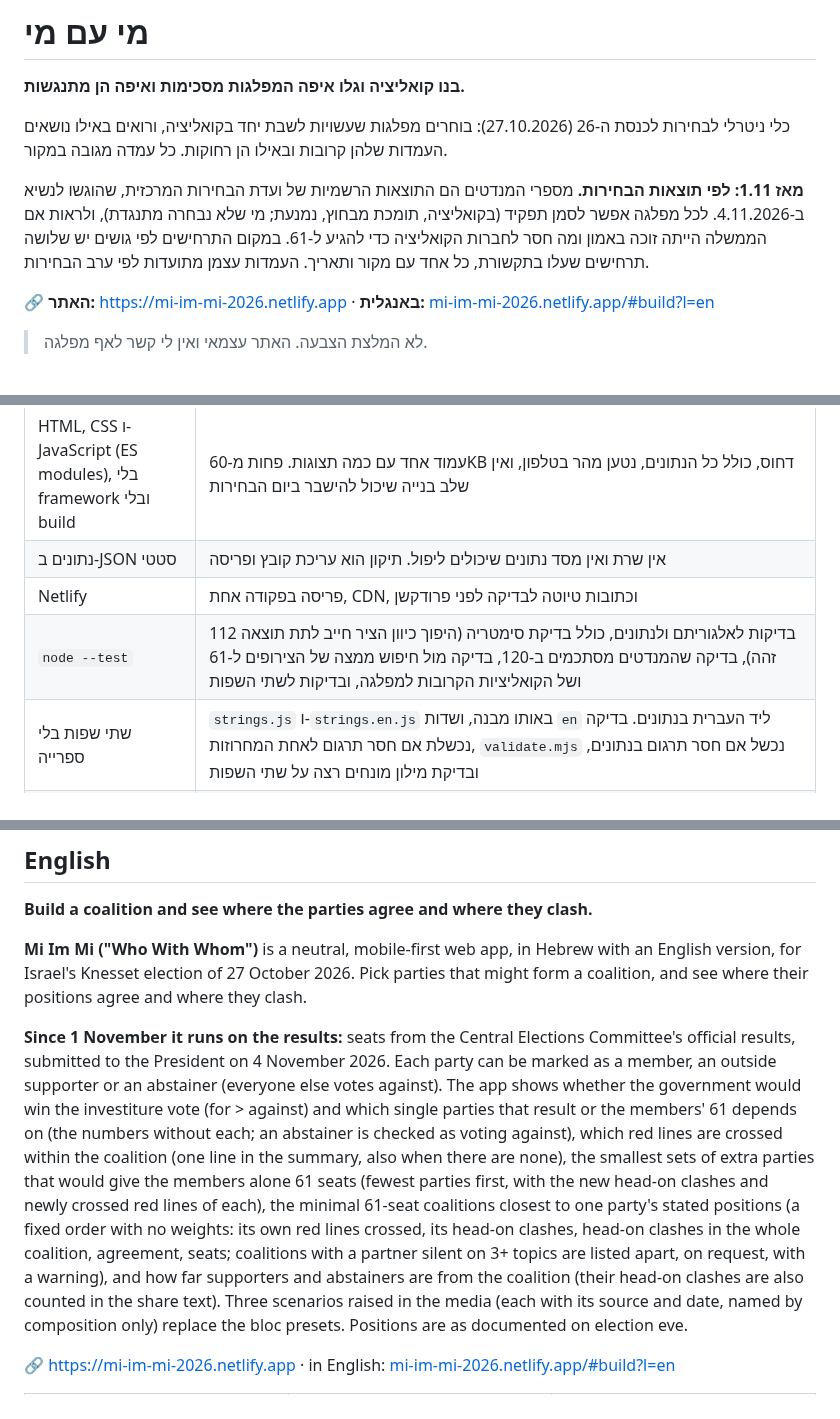
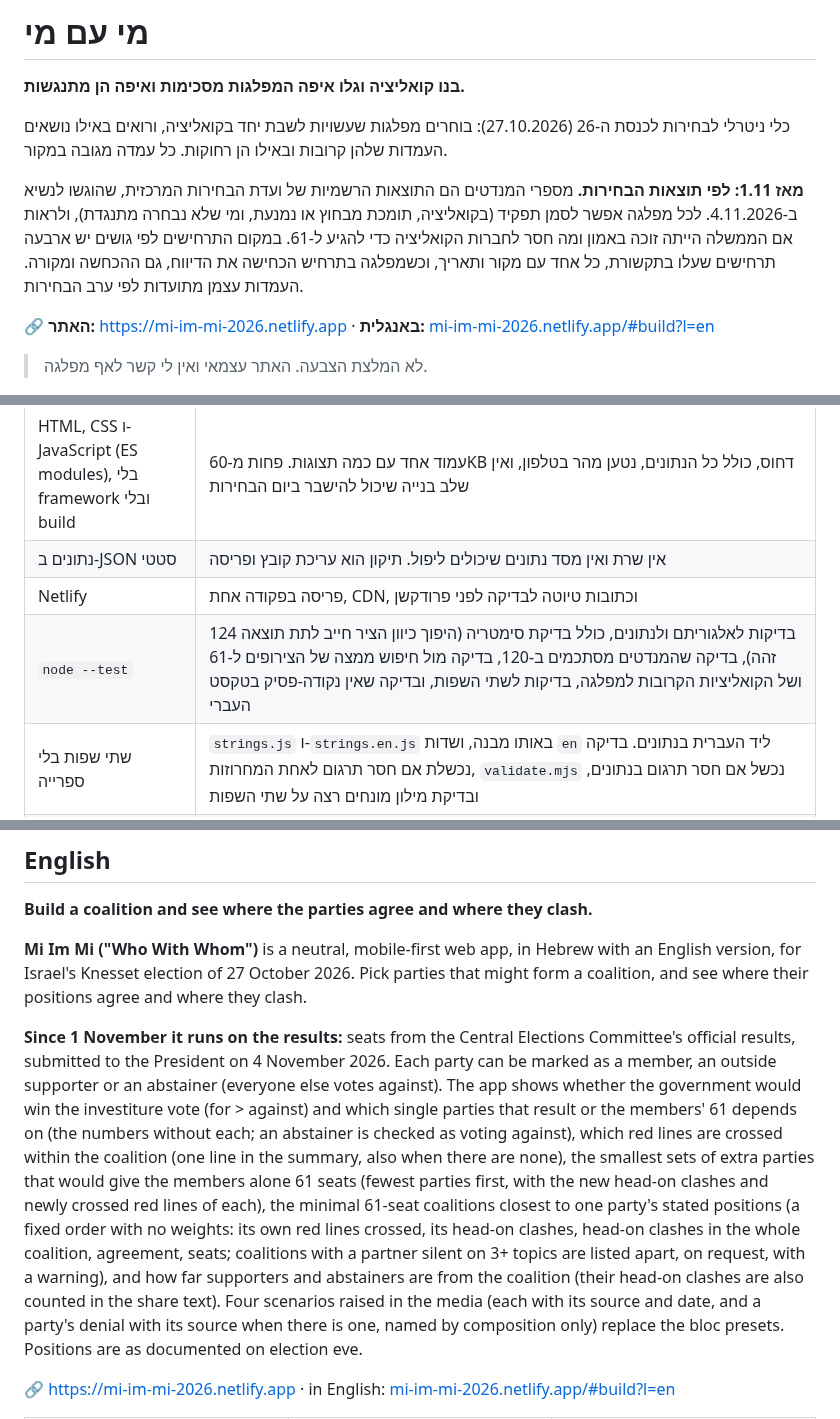
Before and after one commit to Lioo7/mi-im-mi, a Markdown page: README.md, 3 parts joined by grey strips. GitHub-like rendering.

```diff
--- a/README.md
+++ b/README.md
@@ -4,7 +4,7 @@
 
 כלי ניטרלי לבחירות לכנסת ה-26 (27.10.2026): בוחרים מפלגות שעשויות לשבת יחד בקואליציה, ורואים באילו נושאים העמדות שלהן קרובות ובאילו הן רחוקות. כל עמדה מגובה במקור.
 
-**מאז 1.11: לפי תוצאות הבחירות.** מספרי המנדטים הם התוצאות הרשמיות של ועדת הבחירות המרכזית, שהוגשו לנשיא ב-4.11.2026. לכל מפלגה אפשר לסמן תפקיד (בקואליציה, תומכת מבחוץ, נמנעת; מי שלא נבחרה מתנגדת), ולראות אם הממשלה הייתה זוכה באמון ומה חסר לחברות הקואליציה כדי להגיע ל-61. במקום התרחישים לפי גושים יש שלושה תרחישים שעלו בתקשורת, כל אחד עם מקור ותאריך. העמדות עצמן מתועדות לפי ערב הבחירות.
+**מאז 1.11: לפי תוצאות הבחירות.** מספרי המנדטים הם התוצאות הרשמיות של ועדת הבחירות המרכזית, שהוגשו לנשיא ב-4.11.2026. לכל מפלגה אפשר לסמן תפקיד (בקואליציה, תומכת מבחוץ או נמנעת, ומי שלא נבחרה מתנגדת), ולראות אם הממשלה הייתה זוכה באמון ומה חסר לחברות הקואליציה כדי להגיע ל-61. במקום התרחישים לפי גושים יש ארבעה תרחישים שעלו בתקשורת, כל אחד עם מקור ותאריך, וכשמפלגה בתרחיש הכחישה את הדיווח, גם ההכחשה ומקורה. העמדות עצמן מתועדות לפי ערב הבחירות.
 
 🔗 **האתר:** https://mi-im-mi-2026.netlify.app · **באנגלית:** [mi-im-mi-2026.netlify.app/#build?l=en](https://mi-im-mi-2026.netlify.app/#build?l=en)
 
@@ -99,7 +99,7 @@
 | HTML, CSS ו-JavaScript (ES modules), בלי framework ובלי build | עמוד אחד עם כמה תצוגות. פחות מ-60KB דחוס, כולל כל הנתונים, נטען מהר בטלפון, ואין שלב בנייה שיכול להישבר ביום הבחירות |
 | נתונים ב-JSON סטטי | אין שרת ואין מסד נתונים שיכולים ליפול. תיקון הוא עריכת קובץ ופריסה |
 | Netlify | פריסה בפקודה אחת, CDN, וכתובות טיוטה לבדיקה לפני פרודקשן |
-| `node --test` | 112 בדיקות לאלגוריתם ולנתונים, כולל בדיקת סימטריה (היפוך כיוון הציר חייב לתת תוצאה זהה), בדיקה שהמנדטים מסתכמים ב-120, בדיקה מול חיפוש ממצה של הצירופים ל-61 ושל הקואליציות הקרובות למפלגה, ובדיקות לשתי השפות |
+| `node --test` | 124 בדיקות לאלגוריתם ולנתונים, כולל בדיקת סימטריה (היפוך כיוון הציר חייב לתת תוצאה זהה), בדיקה שהמנדטים מסתכמים ב-120, בדיקה מול חיפוש ממצה של הצירופים ל-61 ושל הקואליציות הקרובות למפלגה, בדיקות לשתי השפות, ובדיקה שאין נקודה-פסיק בטקסט העברי |
 | שתי שפות בלי ספרייה | `strings.js` ו-`strings.en.js` באותו מבנה, ושדות `en` ליד העברית בנתונים. בדיקה נכשלת אם חסר תרגום לאחת המחרוזות, `validate.mjs` נכשל אם חסר תרגום בנתונים, ובדיקת מילון מונחים רצה על שתי השפות |
 | בדיקת smoke עם Chrome headless | צילומי מסך ב-390 וב-1280 פיקסלים, בדיקת שגיאות, בדיקה ששורת המקור של המנדטים גלויה לפני המספרים (בתצוגת התוצאות: שורת ועדת הבחירות; בתצוגת סקרים: ההסתייגות שנדרשת בחוק), בדיקה שמונה הכניסות לא מקבל נתוני קואליציה ושאף בקשה לשרת לא נושאת אותה, ובדיקה שמדיניות האבטחה (CSP) לא חוסמת כלום, כולל התג ש-Netlify מוסיף לאתר. כל התצוגות נבדקות גם באנגלית: כיוון ושפה, שאין טקסט עברי שלא תורגם, ואותם מספרים |
 
@@ -140,7 +140,7 @@ node scripts/smoke.mjs [baseUrl]      # בדיקת smoke עם צילומי מס
 
 **Mi Im Mi ("Who With Whom")** is a neutral, mobile-first web app, in Hebrew with an English version, for Israel's Knesset election of 27 October 2026. Pick parties that might form a coalition, and see where their positions agree and where they clash.
 
-**Since 1 November it runs on the results:** seats from the Central Elections Committee's official results, submitted to the President on 4 November 2026. Each party can be marked as a member, an outside supporter or an abstainer (everyone else votes against). The app shows whether the government would win the investiture vote (for > against) and which single parties that result or the members' 61 depends on (the numbers without each; an abstainer is checked as voting against), which red lines are crossed within the coalition (one line in the summary, also when there are none), the smallest sets of extra parties that would give the members alone 61 seats (fewest parties first, with the new head-on clashes and newly crossed red lines of each), the minimal 61-seat coalitions closest to one party's stated positions (a fixed order with no weights: its own red lines crossed, its head-on clashes, head-on clashes in the whole coalition, agreement, seats; coalitions with a partner silent on 3+ topics are listed apart, on request, with a warning), and how far supporters and abstainers are from the coalition (their head-on clashes are also counted in the share text). Three scenarios raised in the media (each with its source and date, named by composition only) replace the bloc presets. Positions are as documented on election eve.
+**Since 1 November it runs on the results:** seats from the Central Elections Committee's official results, submitted to the President on 4 November 2026. Each party can be marked as a member, an outside supporter or an abstainer (everyone else votes against). The app shows whether the government would win the investiture vote (for > against) and which single parties that result or the members' 61 depends on (the numbers without each; an abstainer is checked as voting against), which red lines are crossed within the coalition (one line in the summary, also when there are none), the smallest sets of extra parties that would give the members alone 61 seats (fewest parties first, with the new head-on clashes and newly crossed red lines of each), the minimal 61-seat coalitions closest to one party's stated positions (a fixed order with no weights: its own red lines crossed, its head-on clashes, head-on clashes in the whole coalition, agreement, seats; coalitions with a partner silent on 3+ topics are listed apart, on request, with a warning), and how far supporters and abstainers are from the coalition (their head-on clashes are also counted in the share text). Four scenarios raised in the media (each with its source and date, and a party's denial with its source when there is one, named by composition only) replace the bloc presets. Positions are as documented on election eve.
 
 🔗 https://mi-im-mi-2026.netlify.app · in English: [mi-im-mi-2026.netlify.app/#build?l=en](https://mi-im-mi-2026.netlify.app/#build?l=en)
 
```
Also changed, not shown: other parts of README.md (+1 -1 lines), CLAUDE.md (+3 -2 lines).
